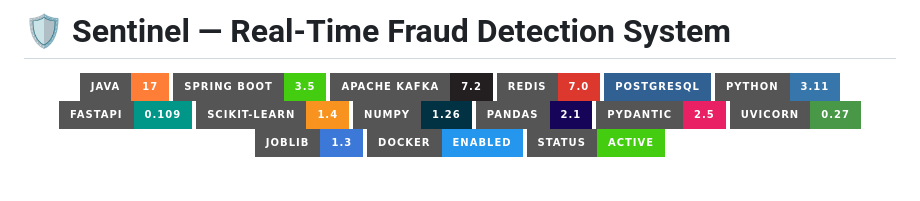
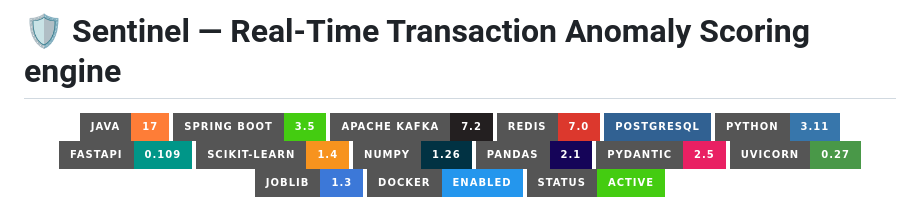
Before and after one commit to ISHANK1313/Sentinel, a Markdown page: README.md, the part around the change. Rendered like a GitHub page; badges without logos; blank space fills up the shorter version.

Commit message:
Update project title in README.md

```diff
--- a/README.md
+++ b/README.md
@@ -1,4 +1,4 @@
-# 🛡️ Sentinel — Real-Time Fraud Detection System
+# 🛡️ Sentinel — Real-Time Transaction Anomaly Scoring engine
 
 <div align="center">
 
```
